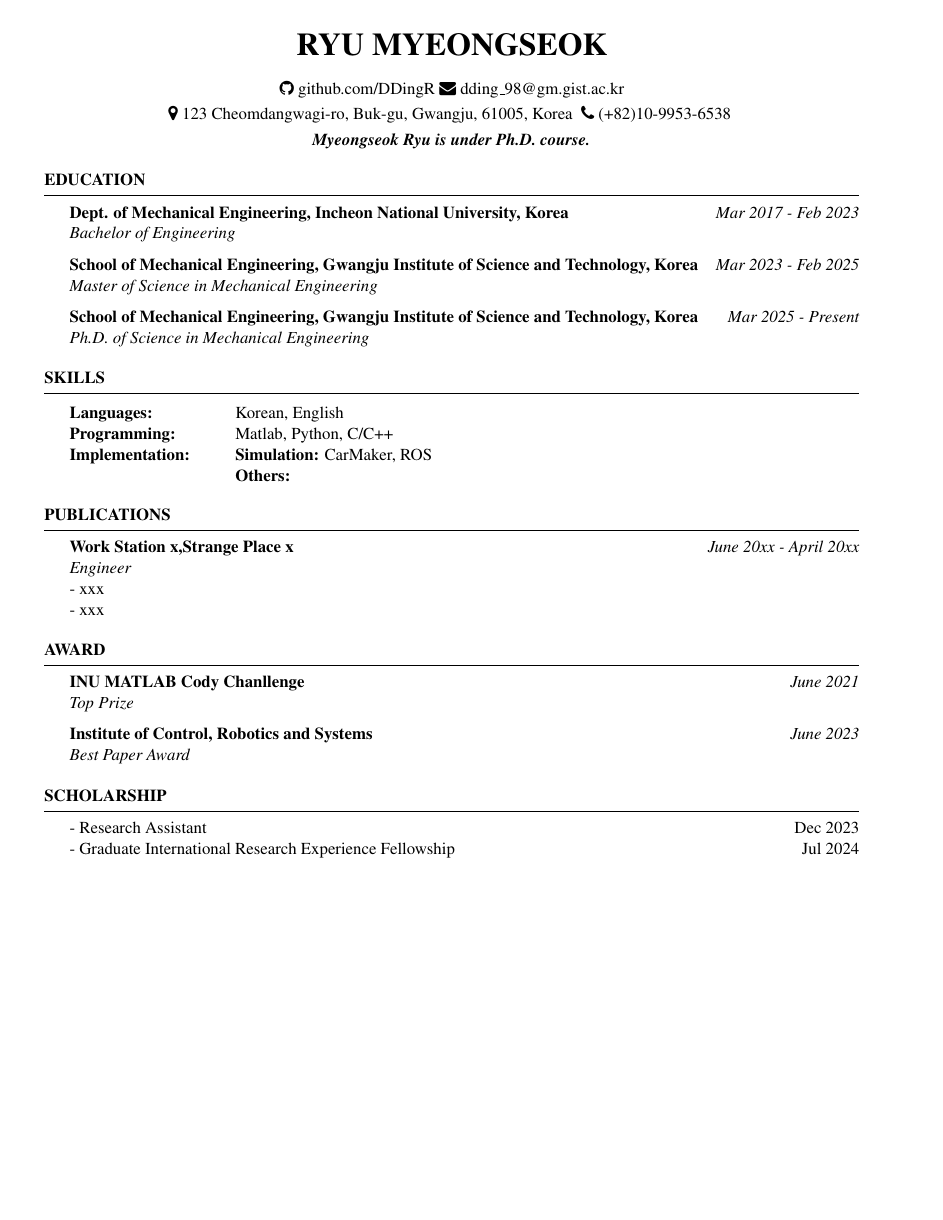
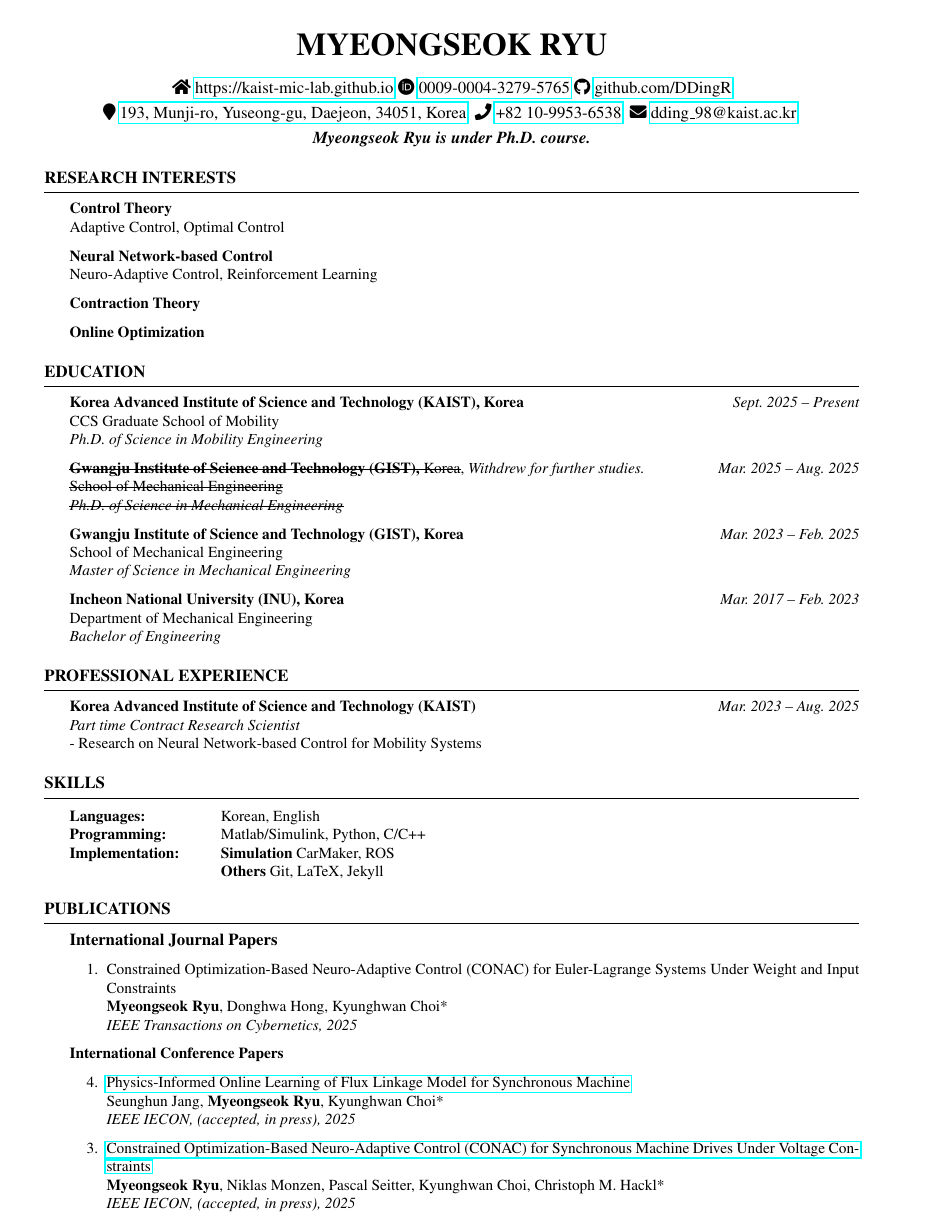
Before and after one commit to DDingR/DDingR, a LaTeX CV (cv.tex, which reads publications.tex): the whole page before the commit and page 1 of 2 after it. Compiled offline with pdfLaTeX.

Commit message:
cv update

```diff
--- a/cv.tex
+++ b/cv.tex
@@ -49,29 +59,82 @@
 {\centerline {\em \textbf { Myeongseok Ryu is under Ph.D. course.} } }
 
 % ============================================
+% Research Interests
+% ============================================
+\begin{rSection}{Research Interests}
+
+\small{
+    {\bf Control Theory}
+    \\
+    Adaptive Control, Optimal Control
+
+
+    {\bf Neural Network-based Control}
+    \\
+    Neuro-Adaptive Control, Reinforcement Learning
+
+
+    {\bf Contraction Theory}
+
+    {\bf Online Optimization}
+}
+
+\end{rSection}
+
+% ============================================
 % Education
 % ============================================
 \begin{rSection}{Education}
 
-{\bf Dept. of Mechanical Engineering, Incheon National University, Korea}
+\small{
+    {\bf Korea Advanced Institute of Science and Technology (KAIST), Korea}
         \hfill
-    {\em Mar 2017 - Feb 2023}
+        {\em Sept. 2025 – Present}
         \\
-    {\textit {Bachelor of Engineering}
+        CCS Graduate School of Mobility
+        \\
+        {\textit {Ph.D. of Science in Mobility Engineering}}
+
+    \sout{\bf{Gwangju Institute of Science and Technology (GIST)}, Korea}, \textit{Withdrew for further studies.}
+        \hfill
+        {\em Mar. 2025 – Aug. 2025}
+        \\
+        \sout{School of Mechanical Engineering}
+        \\
+        \sout{\textit {Ph.D. of Science in Mechanical Engineering}}
+
+    {\bf Gwangju Institute of Science and Technology (GIST), Korea}
+        \hfill
+        {\em Mar. 2023 – Feb. 2025}
+        \\
+        School of Mechanical Engineering
+        \\
+        {\textit {Master of Science in Mechanical Engineering}}
+
+    {\bf Incheon National University (INU), Korea}
+        \hfill
+        {\em Mar. 2017 – Feb. 2023}
+        \\
+        Department of Mechanical Engineering
+        \\
+        {\textit {Bachelor of Engineering}}
 }
 
-{\bf School of Mechanical Engineering, Gwangju Institute of Science and Technology, Korea}
+
+\end{rSection}
+
+\begin{rSection}{Professional Experience}
+
+\small{
+
+    {\bf Korea Advanced Institute of Science and Technology (KAIST)}
     \hfill
-    {\em Mar 2023 - Feb 2025}
+    {\em Mar. 2023 – Aug. 2025}
     \\
-    { \textit {Master of Science in Mechanical Engineering}
-}
+    {\textit {Part time Contract Research Scientist}}
+    \\
+    - Research on Neural Network-based Control for Mobility Systems
 
-{\bf School of Mechanical Engineering, Gwangju Institute of Science and Technology, Korea}
-    \hfill
-    {\em Mar 2025 - Present}
-    \\
-    {\textit {Ph.D. of Science in Mechanical Engineering}
 }
 
 \end{rSection}
@@ -81,57 +144,32 @@
 % ============================================
 \begin{rSection}{Skills}
 
+\small{
+
 \begin{tabular}{ @{} >{\bfseries}l @{\hspace{6ex}} l }
     Languages: \ & Korean, English \\
 
-    Programming: \ & Matlab, Python, C/C++ \\
+    Programming: \ & Matlab/Simulink, Python, C/C++ \\
 
     Implementation:
-        & {\textbf{Simulation: }}CarMaker, ROS\\
-        & {\textbf{Others: }}
+        & {\textbf{Simulation }}CarMaker, ROS
+        \\
+        & {\textbf{Others }}Git, LaTeX, Jekyll
 \end{tabular}
 
+}
+
 \end{rSection}
-
-% ============================================
-% Research Experience
-% ============================================
-% \begin{rSection}{Research Experience}
-
-% {\bf Work Station x,Strange Place x} \hfill {\em June 20xx - April 20xx}
-% \\{\textit{ Engineer}}
-% \\- xxx
-% \\- xxx
-
-% \end{rSection}
-
-% ============================================
-% Projects
-% ============================================
-% \begin{rSection}{Projects}
-
-% {\bf Work Station x,Strange Place x} \hfill {\em June 20xx - April 20xx}
-% \\{\textit{ Engineer}}
-% \\- xxx
-% \\- xxx
-
-% \end{rSection}
 
 % ============================================
 % Publications
 % ============================================
 \begin{rSection}{Publications}
 
-{\bf Work Station x,Strange Place x} \hfill {\em June 20xx - April 20xx}
-\\{\textit{ Engineer}}
-\\- xxx
-\\- xxx
-
+\input{publications.tex}
 
 \end{rSection}
 
 % ============================================
-% Award
+% Grants and Awards
 % ============================================
-\begin{rSection}{Award}
-{\bf INU MATLAB Cody Chanllenge}
@@ -138,11 +181,9 @@
         \hfill
-    {\em June 2021}
+        {\em Jul. 2025}
         \\
-    {\textit {Top Prize}
-}
+        {\textit {Best Presentation Paper Award}}
 
-{\bf Institute of Control, Robotics and Systems}
+    {\bf European Control Association (EUCA) }
         \hfill
-    {\em June 2023}
+        {\em Jun. 2025}
         \\
-    {\textit {Best Paper Award}
@@ -156,12 +218 @@
-\begin{rSection}{Scholarship}
-    - Research Assistant
-    \hfill
-    {Dec 2023} \\
-    - Graduate International Research Experience Fellowship
-    \hfill
-    {Jul 2024} \\
-\end{rSection}
-
-
-
 \end{document}
--- /dev/null
+++ b/publications.tex
@@ -0,0 +1,38 @@
+
+\textbf{International Journal Papers}
+
+\small{\begin{etaremune}
+
+    \item {
+        Constrained Optimization-Based Neuro-Adaptive Control (CONAC) for Euler-Lagrange Systems Under Weight and Input Constraints
+        \\
+        \textbf{Myeongseok Ryu}, Donghwa Hong, Kyunghwan Choi*
+        \\
+        \textit{
+            IEEE Transactions on Cybernetics, 2025
+        }
+    }
+
+\end{etaremune}}
+
+\textbf{International Conference Papers}
+
+\small{\begin{etaremune}
+
+    \item {
+        \href{https://doi.org/10.36227/techrxiv.172893538.89561848/v1}{Physics-Informed Online Learning of Flux Linkage Model for Synchronous Machine}
+        \\
+        Seunghun Jang, \textbf{Myeongseok Ryu}, Kyunghwan Choi*
+        \\
+        \textit{
+            IEEE IECON, (accepted, in press), 2025
+        }
+    }
+
+    \item {
+        \href{https://doi.org/10.36227/techrxiv.174585949.94234666/v1}{Constrained Optimization-Based Neuro-Adaptive Control (CONAC) for Synchronous Machine Drives Under Voltage Constraints}
+        \\
+        \textbf{Myeongseok Ryu}, Niklas Monzen, Pascal Seitter, Kyunghwan Choi, Christoph M. Hackl*
+        \\
+        \textit{
+            IEEE IECON, (accepted, in press), 2025
```
Also changed, not shown: cv.pdf, cv.tex (60 more changed lines), publications.tex (76 more changed lines). Lines whose indentation alone changed are shown as unchanged.
